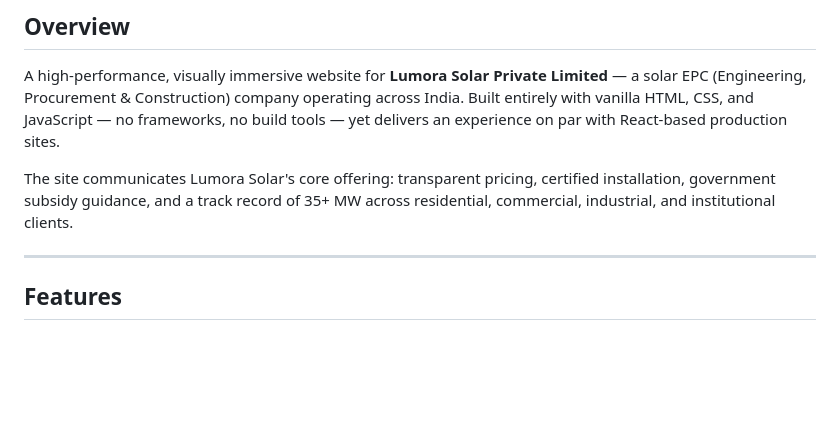
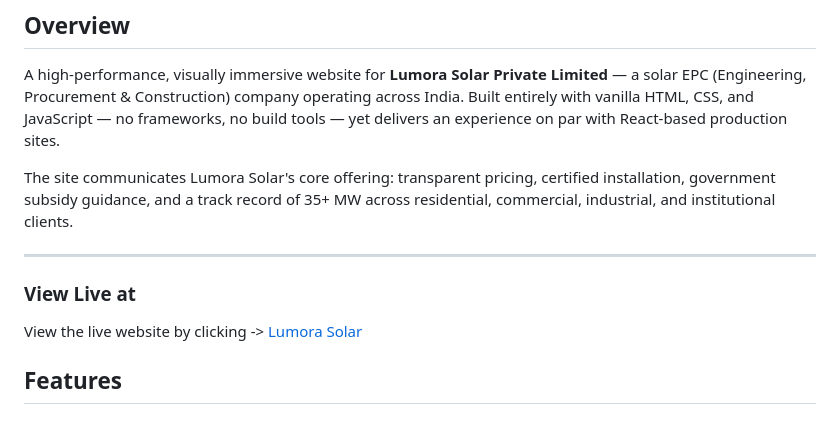
Before and after one commit to Sohangi-Singh/lumora-website, a Markdown page: README.md, the part around the change. Rendered like a GitHub page; blank space fills up the shorter version.

Commit message:
Added live website link to README
Added a section to view the live website link.

```diff
--- a/README.md
+++ b/README.md
@@ -27,6 +27,9 @@ A high-performance, visually immersive website for **Lumora Solar Private Limite
 The site communicates Lumora Solar's core offering: transparent pricing, certified installation, government subsidy guidance, and a track record of 35+ MW across residential, commercial, industrial, and institutional clients.
 
 ---
+
+### View Live at
+View the live website by clicking -> [Lumora Solar](https://www.lumorasolar.in/)
 
 ## Features
 
```
